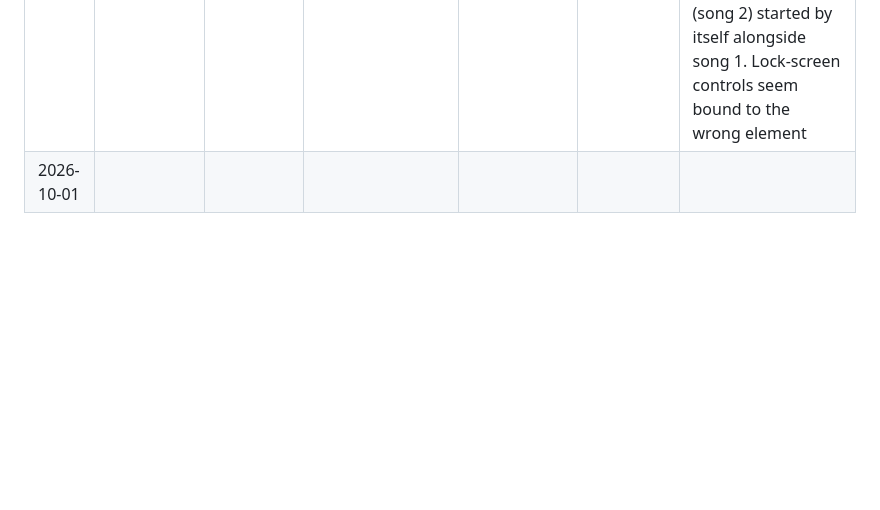
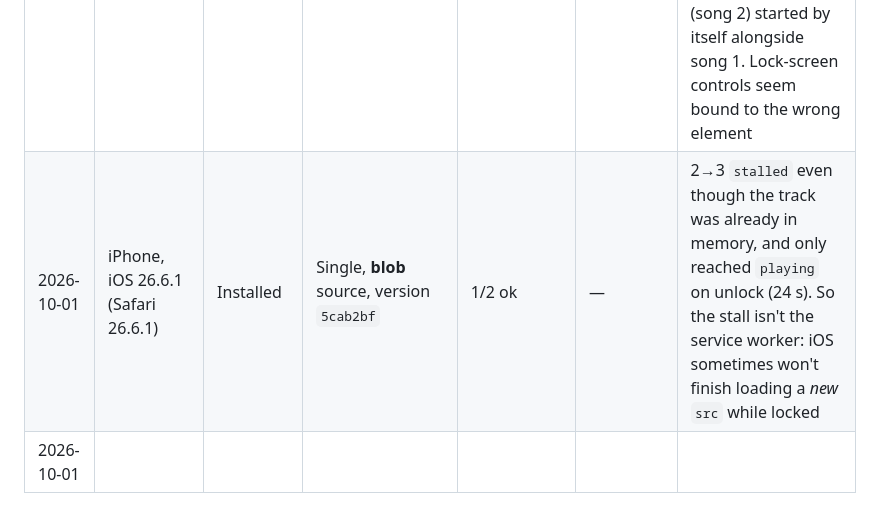
Before and after one commit to craigmcn/pandora-chorus, a Markdown page: docs/spikes/Background Audio.md, the part around the change. Drawn GitHub-style; blank space fills up the shorter version.

Commit message:
docs: record blob-source stall on iPhone
Single element with in-memory blob URLs still stalled loading the
next track while locked, until unlock. Rules out the service worker
as the cause: iOS sometimes won't load a new src while locked.

Co-Authored-By: Claude Opus 5.5 <noreply@anthropic.com>

```diff
--- a/docs/spikes/Background Audio.md
+++ b/docs/spikes/Background Audio.md
@@ -68,6 +68,7 @@ Devices: iPhone and iPad (Safari tab *and* installed), Android phone (Chrome tab
 | 2026-10-01 | iPhone, iOS 26.6.1 (Safari 26.6.1) | Installed | Default, version `5cab2bf` | 3/3 ok | Pause ok | Gaps between songs: 168 ms, 1080 ms, 1093 ms |
 | 2026-10-01 | iPhone, iOS 26.6.1 (Safari 26.6.1) | Installed | Default, version `5cab2bf` | 2/3 ok | — | Lock-screen player on screen during some changes. 3→4 logged `stalled` 4 s after `play()` and only reached `playing` after 12.5 s, still locked: loading from the service worker stalled, not a refused `play()`. Other gaps ~1.1 s |
 | 2026-10-01 | iPhone, iOS 26.6.1 (Safari 26.6.1) | Installed | Dual elements, SW cache, version `5cab2bf` | 2/2 ok | Confused | Gaps ~125 ms with no `waiting`: the preloaded element starts instantly. But a lock-screen play at 21:28:45 was logged while song 1 was already playing, and on unlock the *idle* preloaded element (song 2) started by itself alongside song 1. Lock-screen controls seem bound to the wrong element |
+| 2026-10-01 | iPhone, iOS 26.6.1 (Safari 26.6.1) | Installed | Single, **blob** source, version `5cab2bf` | 1/2 ok | — | 2→3 `stalled` even though the track was already in memory, and only reached `playing` on unlock (24 s). So the stall isn't the service worker: iOS sometimes won't finish loading a *new* `src` while locked |
 | 2026-10-01 |  |  |  |  |  |  |
 
 ## Notes
```
